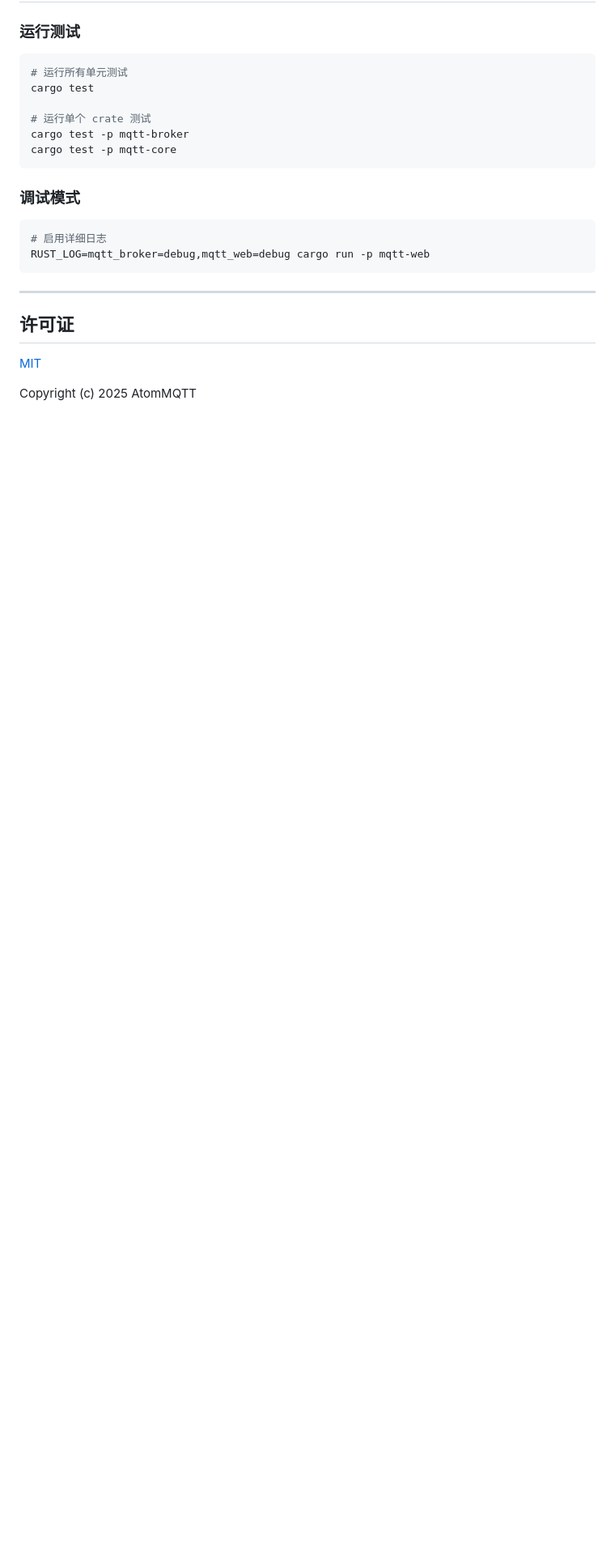
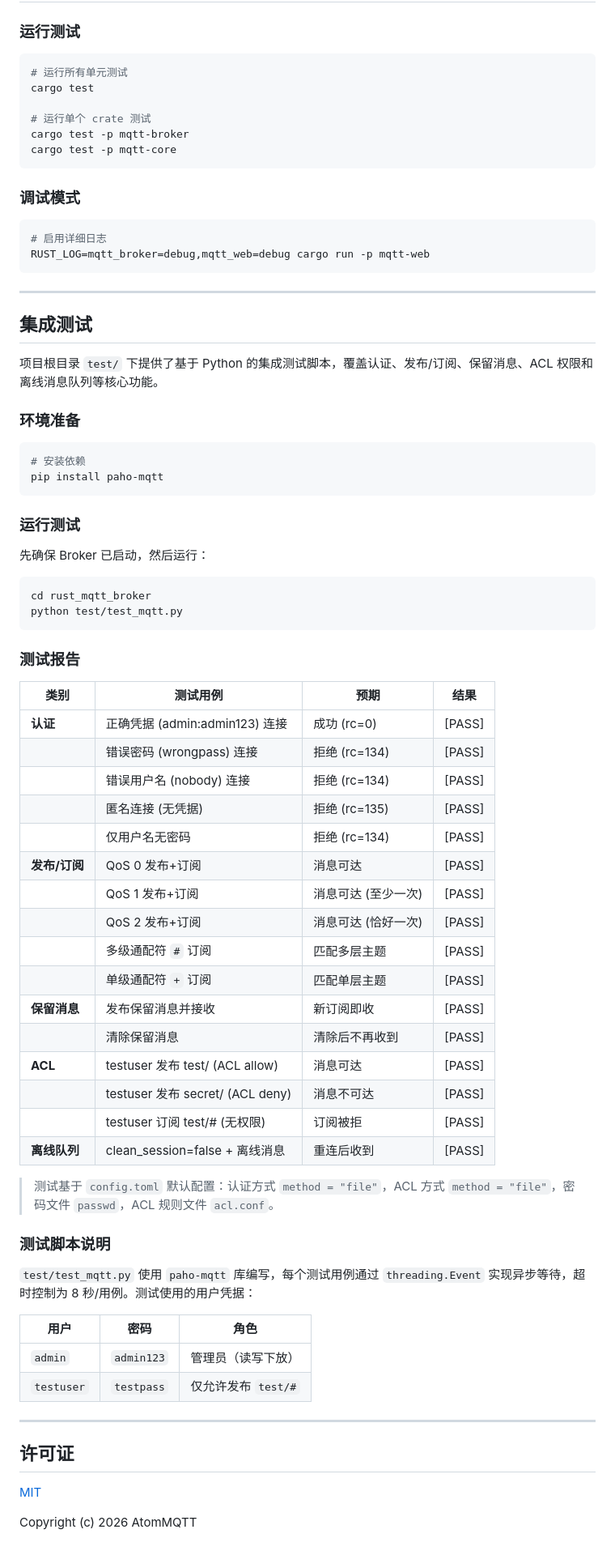
Before and after one commit to yangyongzhen/atomMqtt, a Markdown page: README.md, the part around one of its changes. Shown at 81% size. Rendered like a GitHub page; blank space fills up the shorter version.

````diff
--- a/README.md
+++ b/README.md
@@ -295,8 +296,62 @@ RUST_LOG=mqtt_broker=debug,mqtt_web=debug cargo run -p mqtt-web
 
 ---
 
+## 集成测试
+
+项目根目录 `test/` 下提供了基于 Python 的集成测试脚本，覆盖认证、发布/订阅、保留消息、ACL 权限和离线消息队列等核心功能。
+
+### 环境准备
+
+```bash
+# 安装依赖
+pip install paho-mqtt
+```
+
+### 运行测试
+
+先确保 Broker 已启动，然后运行：
+
+```bash
+cd rust_mqtt_broker
+python test/test_mqtt.py
+```
+
+### 测试报告
+
+| 类别 | 测试用例 | 预期 | 结果 |
+|------|---------|------|------|
+| **认证** | 正确凭据 (admin:admin123) 连接 | 成功 (rc=0) | [PASS] |
+| | 错误密码 (wrongpass) 连接 | 拒绝 (rc=134) | [PASS] |
+| | 错误用户名 (nobody) 连接 | 拒绝 (rc=134) | [PASS] |
+| | 匿名连接 (无凭据) | 拒绝 (rc=135) | [PASS] |
+| | 仅用户名无密码 | 拒绝 (rc=134) | [PASS] |
+| **发布/订阅** | QoS 0 发布+订阅 | 消息可达 | [PASS] |
+| | QoS 1 发布+订阅 | 消息可达 (至少一次) | [PASS] |
+| | QoS 2 发布+订阅 | 消息可达 (恰好一次) | [PASS] |
+| | 多级通配符 `#` 订阅 | 匹配多层主题 | [PASS] |
+| | 单级通配符 `+` 订阅 | 匹配单层主题 | [PASS] |
+| **保留消息** | 发布保留消息并接收 | 新订阅即收 | [PASS] |
+| | 清除保留消息 | 清除后不再收到 | [PASS] |
+| **ACL** | testuser 发布 test/ (ACL allow) | 消息可达 | [PASS] |
+| | testuser 发布 secret/ (ACL deny) | 消息不可达 | [PASS] |
+| | testuser 订阅 test/# (无权限) | 订阅被拒 | [PASS] |
+| **离线队列** | clean_session=false + 离线消息 | 重连后收到 | [PASS] |
+
+> 测试基于 `config.toml` 默认配置：认证方式 `method = "file"`，ACL 方式 `method = "file"`，密码文件 `passwd`，ACL 规则文件 `acl.conf`。
+
+### 测试脚本说明
+
+`test/test_mqtt.py` 使用 `paho-mqtt` 库编写，每个测试用例通过 `threading.Event` 实现异步等待，超时控制为 8 秒/用例。测试使用的用户凭据：
+
+| 用户 | 密码 | 角色 |
+|------|------|------|
+| `admin` | `admin123` | 管理员（读写下放） |
+| `testuser` | `testpass` | 仅允许发布 `test/#` |
+
+---
+
 ## 许可证
 
 [MIT](./LICENSE)
 
-Copyright (c) 2025 AtomMQTT
+Copyright (c) 2026 AtomMQTT
````
Also changed, not shown: other parts of README.md (+1 -0 lines).
